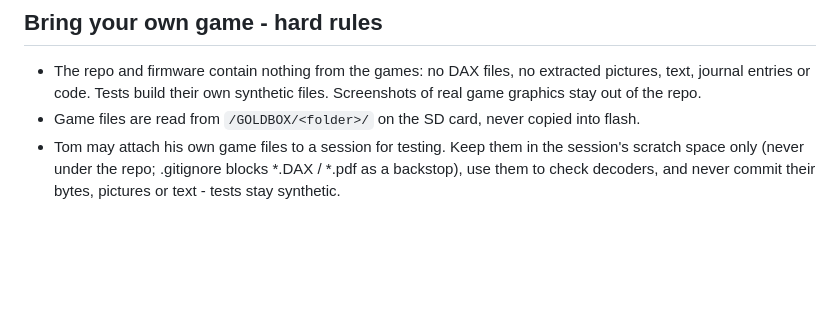
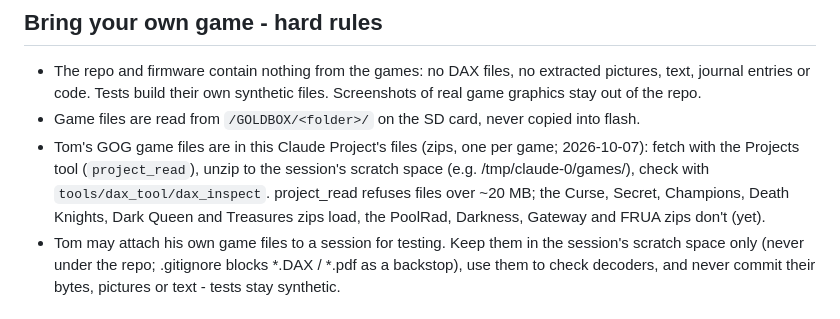
Before and after one commit to tomtombombadil/CYD-BYOG-PoolRadSeries, a Markdown page: CLAUDE.md, the part around the change. Rendered like a GitHub page; blank space fills up the shorter version.

```diff
--- a/CLAUDE.md
+++ b/CLAUDE.md
@@ -53,6 +53,12 @@ HAL, CI, flasher and UI rules come from there; copy from it freely.
   synthetic files. Screenshots of real game graphics stay out of the repo.
 - Game files are read from `/GOLDBOX/<folder>/` on the SD card, never copied
   into flash.
+- Tom's GOG game files are in this Claude Project's files (zips, one per
+  game; 2026-10-07): fetch with the Projects tool (`project_read`), unzip to
+  the session's scratch space (e.g. /tmp/claude-0/games/<game>), check with
+  `tools/dax_tool/dax_inspect`. project_read refuses files over ~20 MB; the
+  Curse, Secret, Champions, Death Knights, Dark Queen and Treasures zips
+  load, the PoolRad, Darkness, Gateway and FRUA zips don't (yet).
 - Tom may attach his own game files to a session for testing. Keep them in
   the session's scratch space only (never under the repo; .gitignore blocks
   *.DAX / *.pdf as a backstop), use them to check decoders, and never
```
Also changed, not shown: docs/SPEC.md (+13 -4 lines).
